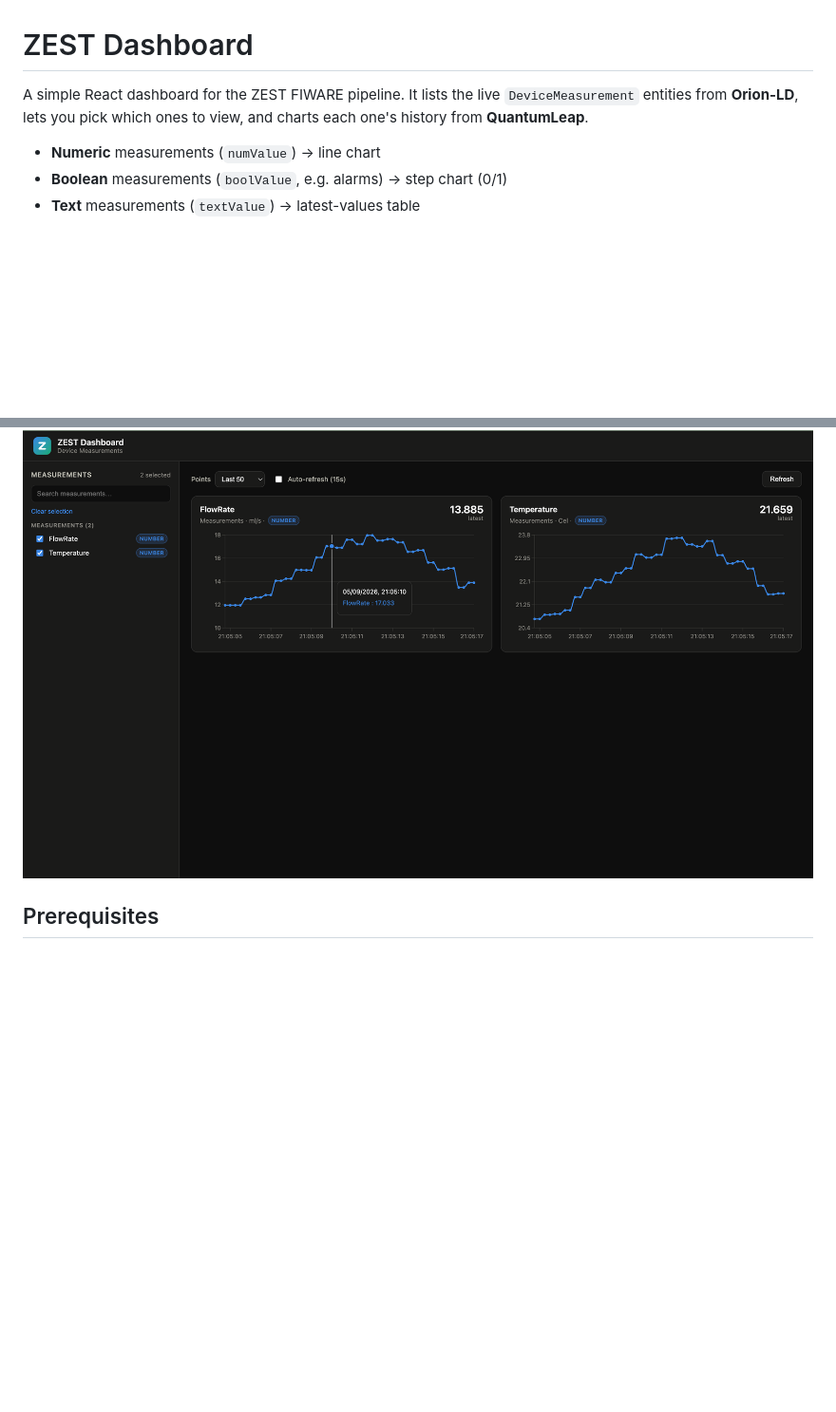
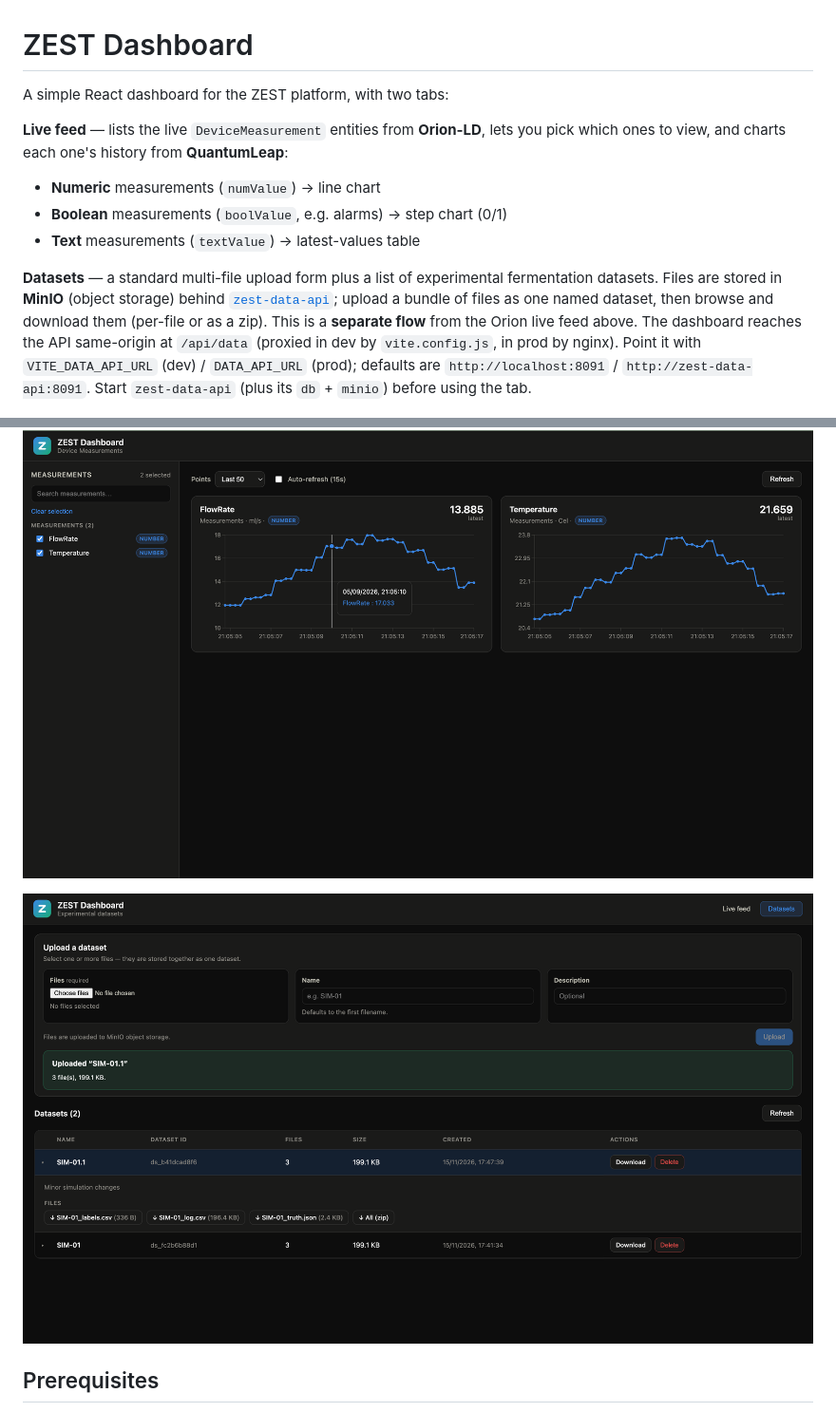
Before and after one commit to ZEST-EU/data-dashboard, a Markdown page: README.md, 2 parts joined by grey strips. Shown at 95% size. GitHub-like rendering; pictures changed too: docs/dashboard_datasets.png (added); blank space fills up the shorter version.

Commit message:
Added minio support

```diff
--- a/README.md
+++ b/README.md
@@ -1,14 +1,25 @@
 # ZEST Dashboard
 
-A simple React dashboard for the ZEST FIWARE pipeline. It lists the live
-`DeviceMeasurement` entities from **Orion-LD**, lets you pick which ones to view,
-and charts each one's history from **QuantumLeap**.
+A simple React dashboard for the ZEST platform, with two tabs:
+
+**Live feed** — lists the live `DeviceMeasurement` entities from **Orion-LD**, lets you pick which
+ones to view, and charts each one's history from **QuantumLeap**:
 
 - **Numeric** measurements (`numValue`) → line chart
 - **Boolean** measurements (`boolValue`, e.g. alarms) → step chart (0/1)
 - **Text** measurements (`textValue`) → latest-values table
 
+**Datasets** — a standard multi-file upload form plus a list of experimental fermentation datasets.
+Files are stored in **MinIO** (object storage) behind [`zest-data-api`](../zest-data-api); upload a
+bundle of files as one named dataset, then browse and download them (per-file or as a zip). This is a
+**separate flow** from the Orion live feed above. The dashboard reaches the API same-origin at
+`/api/data` (proxied in dev by `vite.config.js`, in prod by nginx). Point it with `VITE_DATA_API_URL`
+(dev) / `DATA_API_URL` (prod); defaults are `http://localhost:8091` / `http://zest-data-api:8091`.
+Start `zest-data-api` (plus its `db` + `minio`) before using the tab.
+
 ![Dashboard example image](./docs/dashboard_example.png)
+
+![Dashboard dataset management](./docs/dashboard_datasets.png)
 
 ## Prerequisites
 
```
Also changed, not shown: 9 other files.
